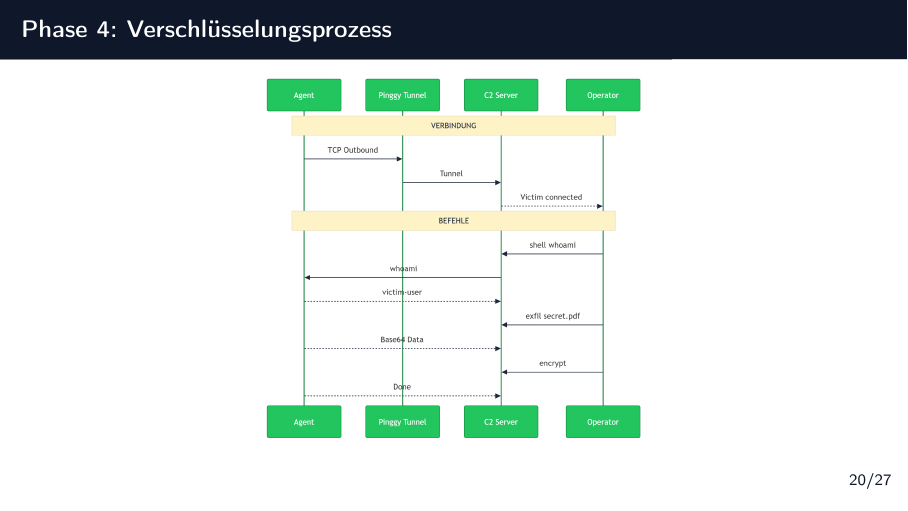
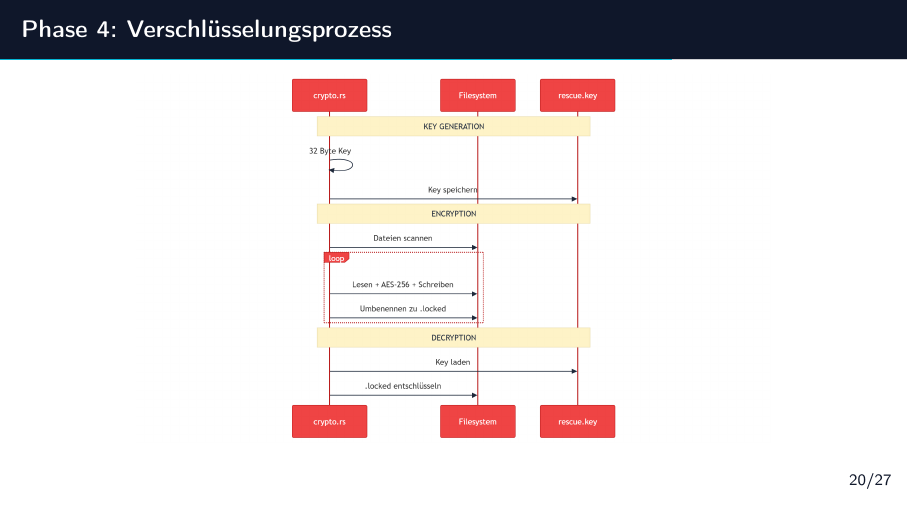
Before and after one commit to TimBLukas/rust-mw, LaTeX slides (presentation/presentation.tex): page 26 of 35. Compiled offline with pdfLaTeX.

Commit message:
Fixed Presentation mistake

```diff
--- a/presentation/presentation.tex
+++ b/presentation/presentation.tex
@@ -657,7 +657,7 @@
 
 \begin{frame}{Phase 4: Verschlüsselungsprozess}
   \centering
-  \includegraphics[width=0.95\textwidth,height=0.82\textheight,keepaspectratio]{images/06_verschluesselung.png}
+  \includegraphics[width=0.95\textwidth,height=0.82\textheight,keepaspectratio]{images/05_encryption_02.png}
 \end{frame}
 
 \begin{frame}{Phase 5: Decryption (Recovery)}
```
Also changed, not shown: presentation/images/05_encryption_02.png (added), presentation/images/05_pdf_phishing.png, presentation/presentation.pdf.
